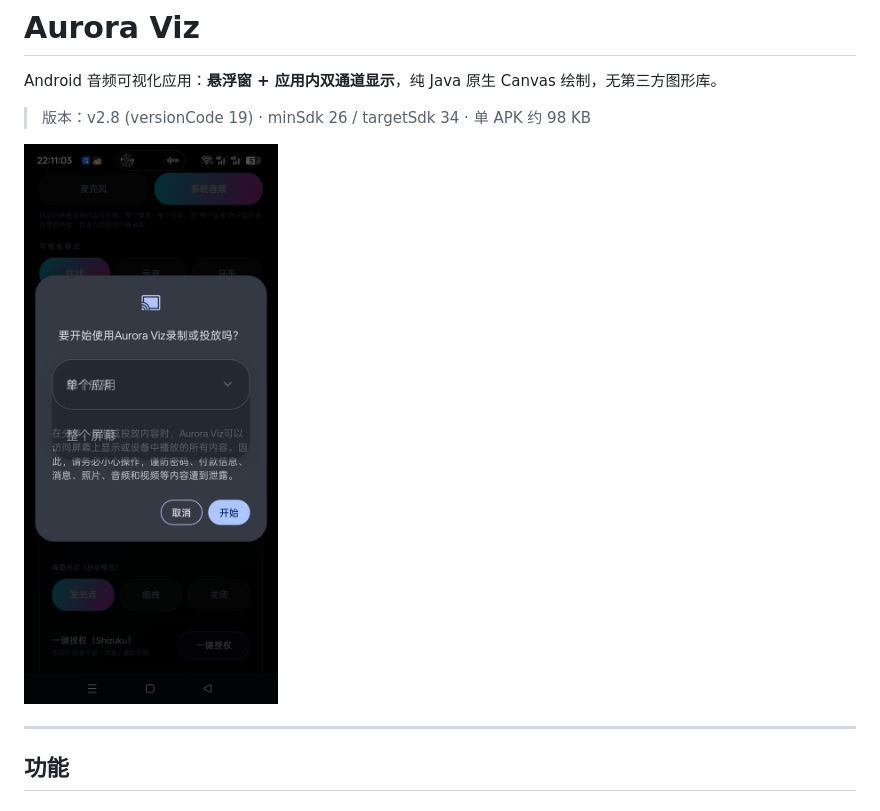
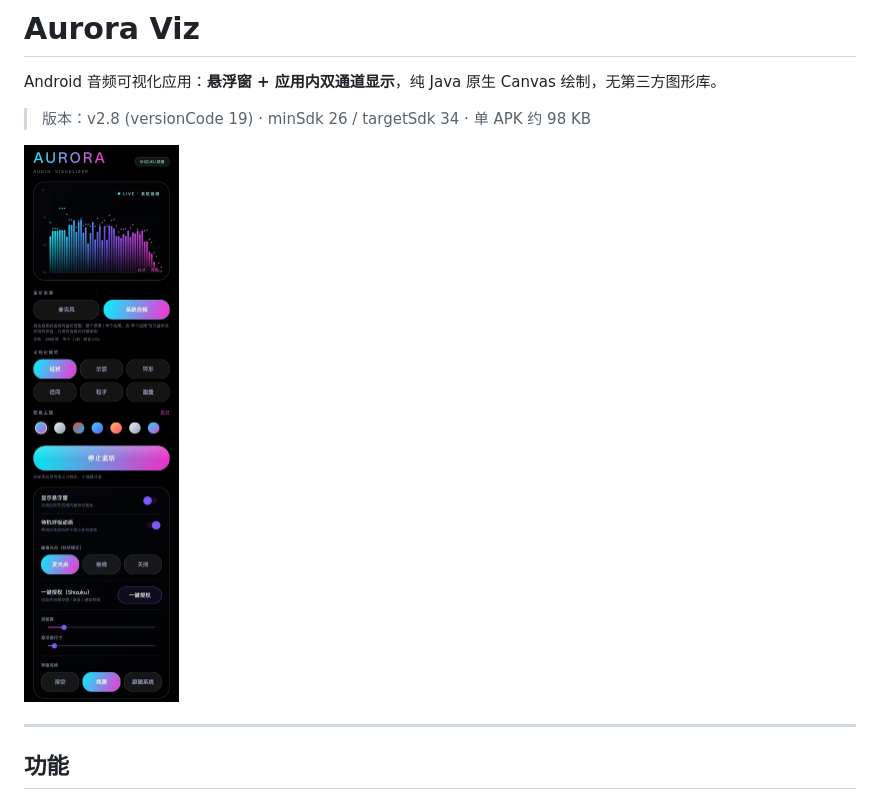
Before and after one commit to huoxingrNaNa/AuroraViz, a Markdown page: README.md, the part around the change. GitHub-like rendering; pictures changed too: docs/screenshot.jpg (added), docs/screenshot.png (deleted).

Commit message:
docs: 更换为监听中（系统音频 / 柱状 / 霓虹）的界面截图

```diff
--- a/README.md
+++ b/README.md
@@ -4,7 +4,7 @@ Android 音频可视化应用：**悬浮窗 + 应用内双通道显示**，纯 J
 
 > 版本：v2.8 (versionCode 19) · minSdk 26 / targetSdk 34 · 单 APK 约 98 KB
 
-<img src="docs/screenshot.png" width="300" alt="截图">
+<img src="docs/screenshot.jpg" width="340" alt="截图">
 
 ---
 
```
